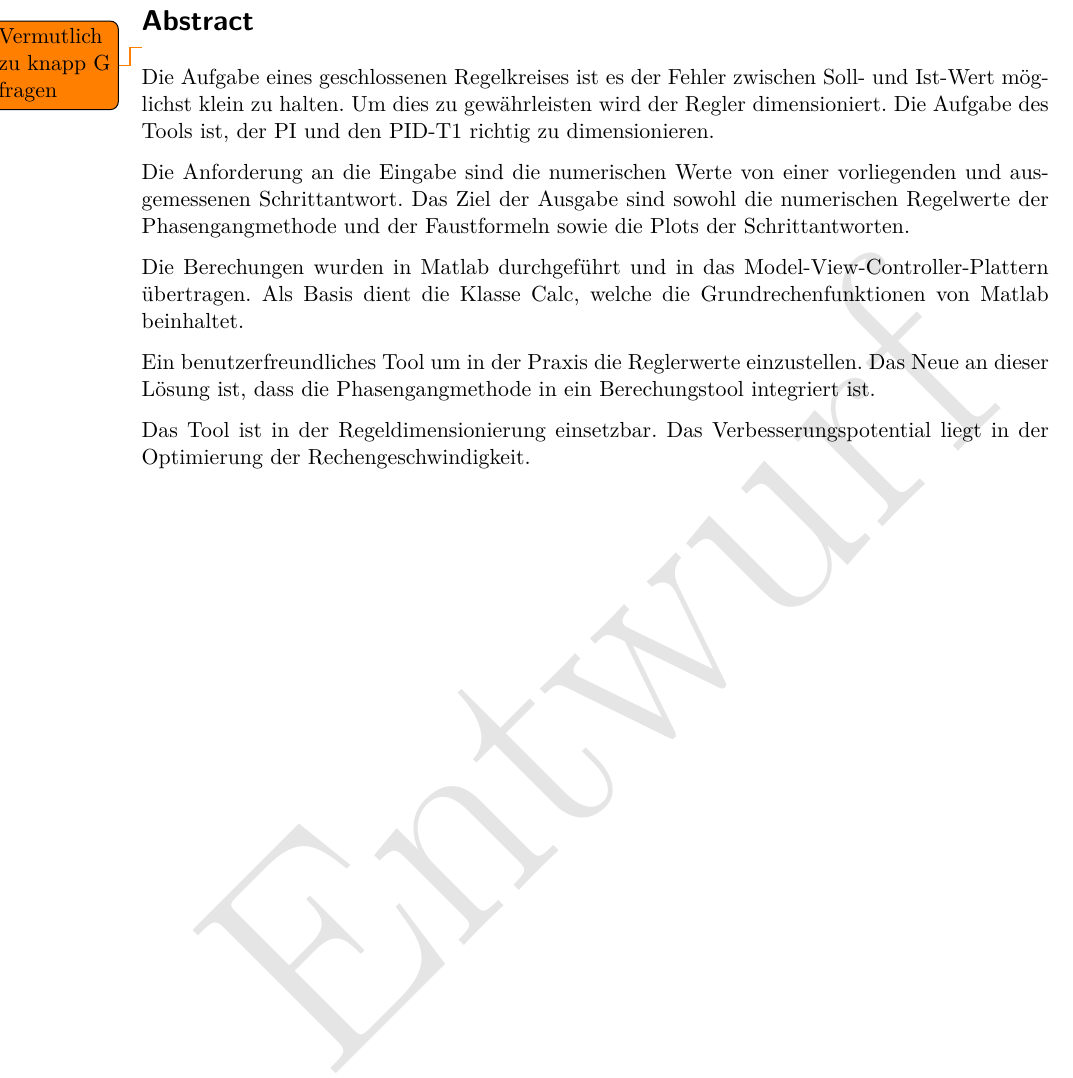
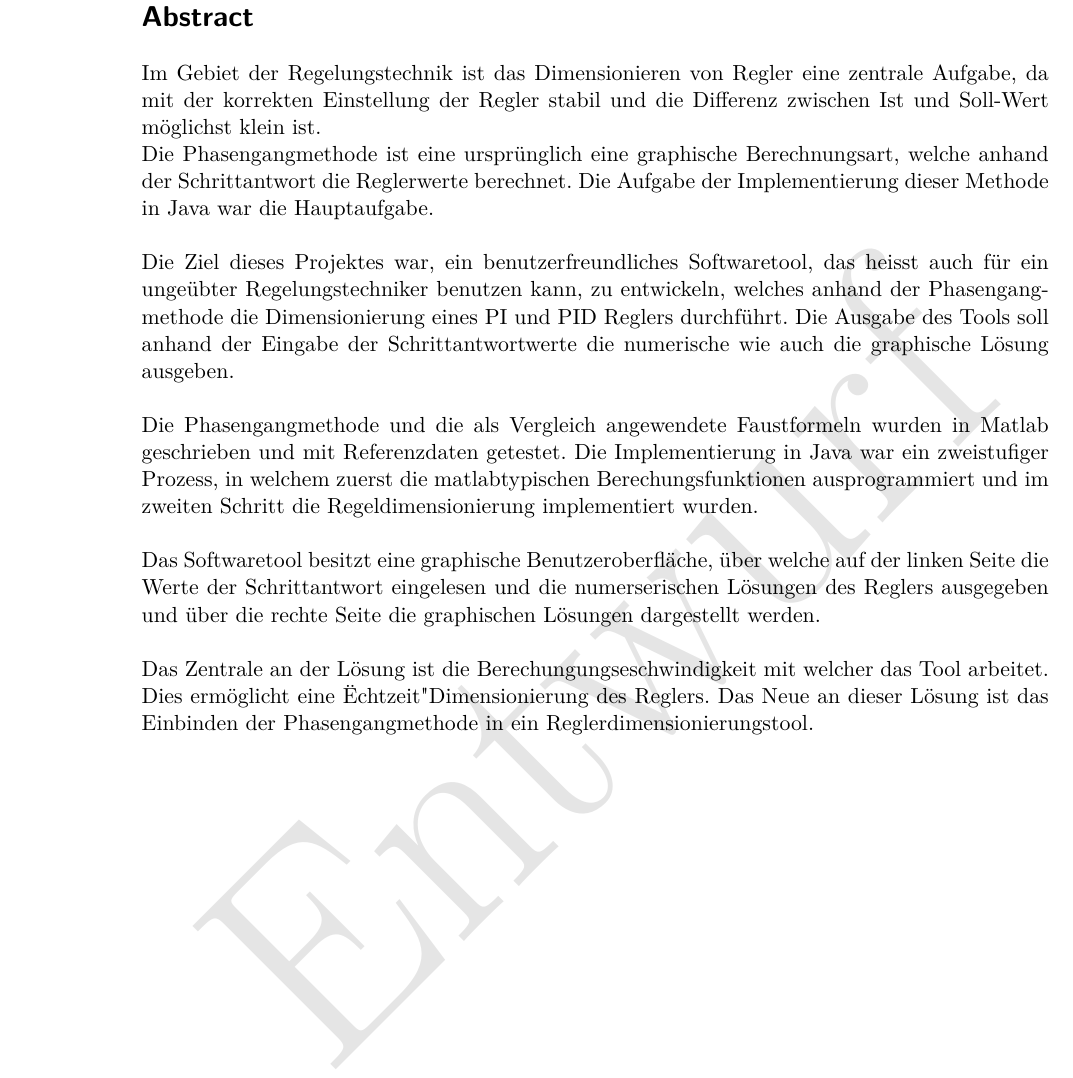
Before and after one commit to alpenwasser/pro2report, a LaTeX document (fachbericht.tex, which reads sections/abstract.tex): part of page 2 of 9, cut so that both start at the same text. Compiled offline with pdfLaTeX.

Commit message:
Abstract neu

```diff
--- a/sections/abstract.tex
+++ b/sections/abstract.tex
@@ -1,21 +1,15 @@
-\todo{Vermutlich zu knapp G fragen}
-Die Aufgabe eines geschlossenen Regelkreises  ist es der Fehler zwischen Soll-
-und Ist-Wert m\"oglichst klein zu  halten. Um dies zu gew\"ahrleisten wird der
-Regler dimensioniert. Die Aufgabe des Tools ist, der PI und den PID-T1 richtig
-zu dimensionieren.
-
-Die  Anforderung  an  die  Eingabe   sind  die  numerischen  Werte  von  einer
-vorliegenden  und  ausgemessenen  Schrittantwort. Das Ziel  der  Ausgabe  sind
-sowohl die  numerischen Regelwerte der Phasengangmethode  und der Faustformeln
-sowie die Plots der Schrittantworten.
-
-Die    Berechungen   wurden    in   Matlab    durchgef\"uhrt   und    in   das
-Model-View-Controller-Plattern \"ubertragen. Als Basis  dient die Klasse Calc,
-welche die Grundrechenfunktionen von Matlab beinhaltet.
-
-Ein   benutzerfreundliches   Tool   um   in   der   Praxis   die   Reglerwerte
-einzustellen. Das Neue an  dieser L\"osung ist, dass  die Phasengangmethode in
-ein Berechungstool integriert ist.
-
-Das     Tool    ist     in     der    Regeldimensionierung     einsetzbar. Das
-Verbesserungspotential liegt in der Optimierung der Rechengeschwindigkeit.
+% Problemstellung (Welches Problem wurde gelöst? Welche Aufgabe war zu erfüllen? In welchem Gebiet wurde es gelöst?)
+Im Gebiet der Regelungstechnik ist das Dimensionieren von Regler eine zentrale Aufgabe, da mit der korrekten Einstellung der Regler stabil und die Differenz zwischen Ist und Soll-Wert möglichst klein ist.\\
+Die Phasengangmethode ist eine ursprünglich eine graphische Berechnungsart, welche anhand der Schrittantwort die Reglerwerte berechnet. Die Aufgabe der Implementierung dieser Methode in Java war die Hauptaufgabe.\\
+\\
+%Ziel/Anforderungen (Was soll unter welchen Bedingungen/Berücksichtigungen erreicht werden?)
+Die Ziel dieses Projektes war, ein  benutzerfreundliches Softwaretool, das heisst auch für ein ungeübter Regelungstechniker benutzen kann,  zu entwickeln, welches anhand der Phasengangmethode die Dimensionierung eines PI und PID Reglers durchführt. Die Ausgabe des   Tools soll anhand der Eingabe der Schrittantwortwerte die numerische wie auch die graphische Lösung ausgeben.\\
+\\
+%Methodik: (Wie wurde das Problem angegangen?)
+Die Phasengangmethode und die als Vergleich angewendete Faustformeln wurden in Matlab geschrieben und mit Referenzdaten getestet. Die Implementierung in Java war ein zweistufiger Prozess, in welchem zuerst die matlabtypischen Berechungsfunktionen ausprogrammiert  und im zweiten Schritt die Regeldimensionierung implementiert wurden.\\
+\\
+%Hauptresultate
+Das Softwaretool besitzt eine graphische Benutzeroberfläche, über welche auf der linken Seite die Werte der Schrittantwort eingelesen und die numerserischen Lösungen des Reglers ausgegeben  und über die rechte Seite die graphischen Lösungen dargestellt werden.\\
+\\
+%Konklusion (Schlussfolgerung; Was ist das Zentrale an der Lösung? Was ist das Neue an der Lösung?
+Das Zentrale an der Lösung ist die Berechungungseschwindigkeit mit welcher das Tool arbeitet. Dies ermöglicht eine "Echtzeit" Dimensionierung des Reglers. Das Neue an dieser Lösung ist das Einbinden der Phasengangmethode in ein Reglerdimensionierungstool.
```
Also changed, not shown: fachbericht.pdf, 1 other file.
